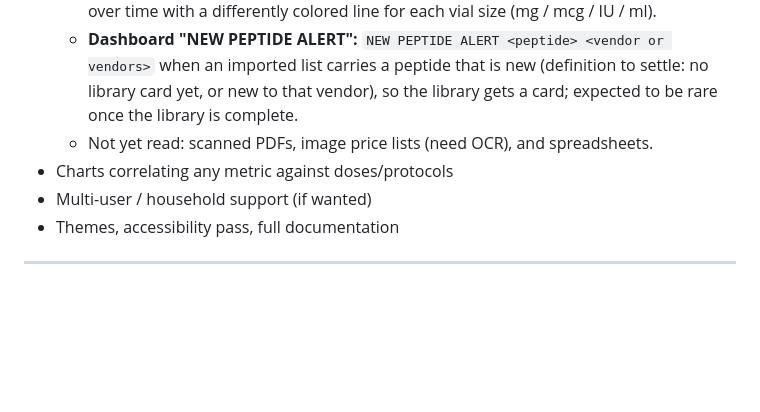
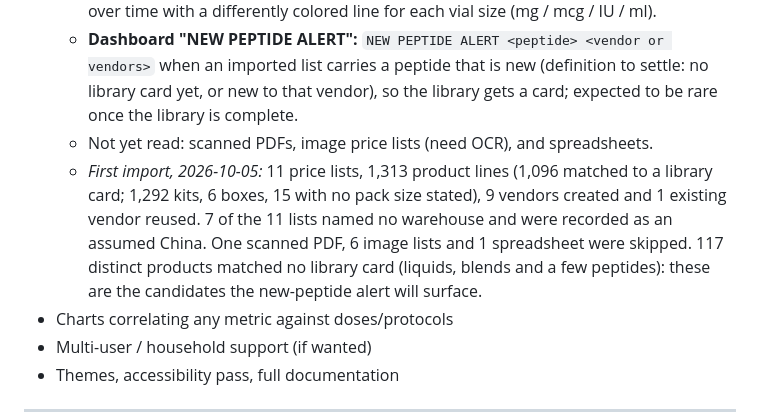
Before and after one commit to Xsatc77/amide, a Markdown page: docs/ROADMAP.md, the part around the change. Drawn GitHub-style; blank space fills up the shorter version.

Commit message:
docs: record the first price-list import (counts only)
Co-Authored-By: Claude Sonnet 5.5 <noreply@anthropic.com>

```diff
--- a/docs/ROADMAP.md
+++ b/docs/ROADMAP.md
@@ -160,6 +160,7 @@ Firm up the base before anything depends on it.
   - **Vendor-card price chart:** a dropdown of every peptide the vendor sells, charting price over time with a differently colored line for each vial size (mg / mcg / IU / ml).
   - **Dashboard "NEW PEPTIDE ALERT":** `NEW PEPTIDE ALERT <peptide> <vendor or vendors>` when an imported list carries a peptide that is new (definition to settle: no library card yet, or new to that vendor), so the library gets a card; expected to be rare once the library is complete.
   - Not yet read: scanned PDFs, image price lists (need OCR), and spreadsheets.
+  - *First import, 2026-10-05:* 11 price lists, 1,313 product lines (1,096 matched to a library card; 1,292 kits, 6 boxes, 15 with no pack size stated), 9 vendors created and 1 existing vendor reused. 7 of the 11 lists named no warehouse and were recorded as an assumed China. One scanned PDF, 6 image lists and 1 spreadsheet were skipped. 117 distinct products matched no library card (liquids, blends and a few peptides): these are the candidates the new-peptide alert will surface.
 - Charts correlating any metric against doses/protocols
 - Multi-user / household support (if wanted)
 - Themes, accessibility pass, full documentation
```
